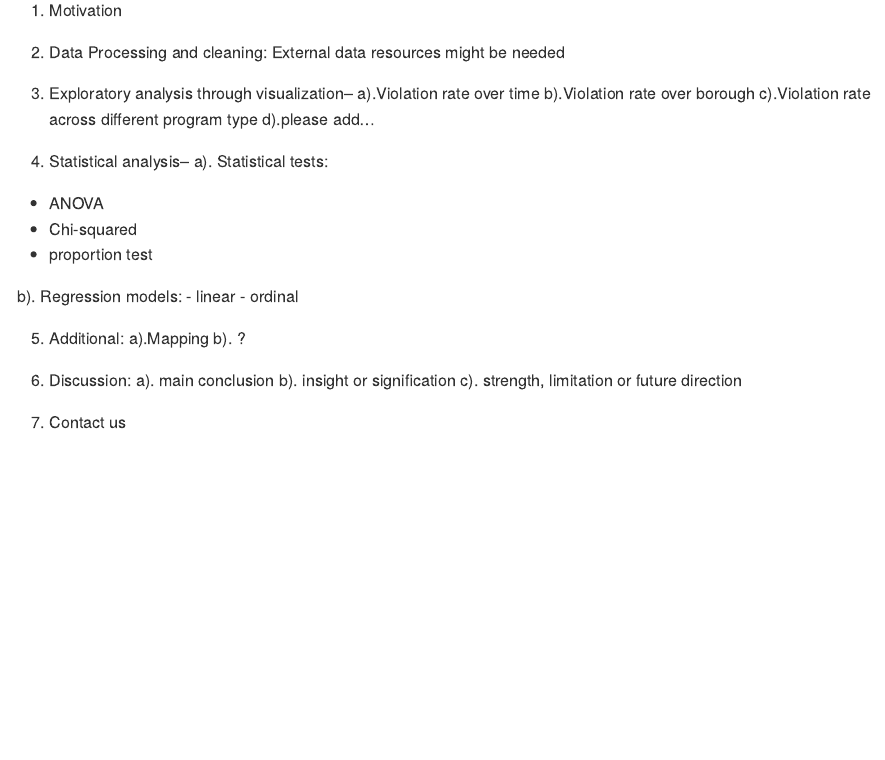
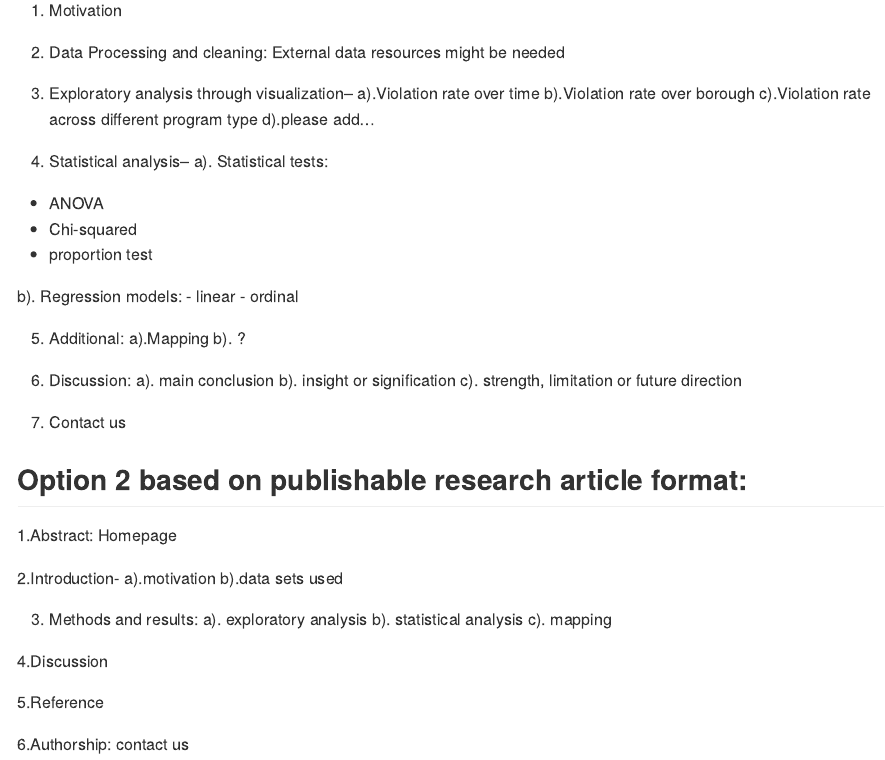
Before and after one commit to finijas01/p8105_final.github.io, an R Markdown document (Work flow and report framework.Rmd): the page in a window 1100 px wide, from 220 px down. Rendered offline with R 4.5, knitr and Pandoc, with nearby package versions.

Commit message:
Add option 2 to work flow rmd

```diff
--- a/Work flow and report framework.Rmd
+++ b/Work flow and report framework.Rmd
@@ -41,3 +41,23 @@ b). insight or signification
 c). strength, limitation or future direction
 
 7. Contact us
+
+
+## Option 2 based on publishable research article format:
+
+1.Abstract: Homepage
+
+2.Introduction-
+a).motivation
+b).data sets used
+
+3. Methods and results:
+a). exploratory analysis
+b). statistical analysis
+c). mapping
+
+4.Discussion
+
+5.Reference
+
+6.Authorship: contact us
```
Also changed, not shown: Work-flow-and-report-framework.md (+15 -0 lines).
